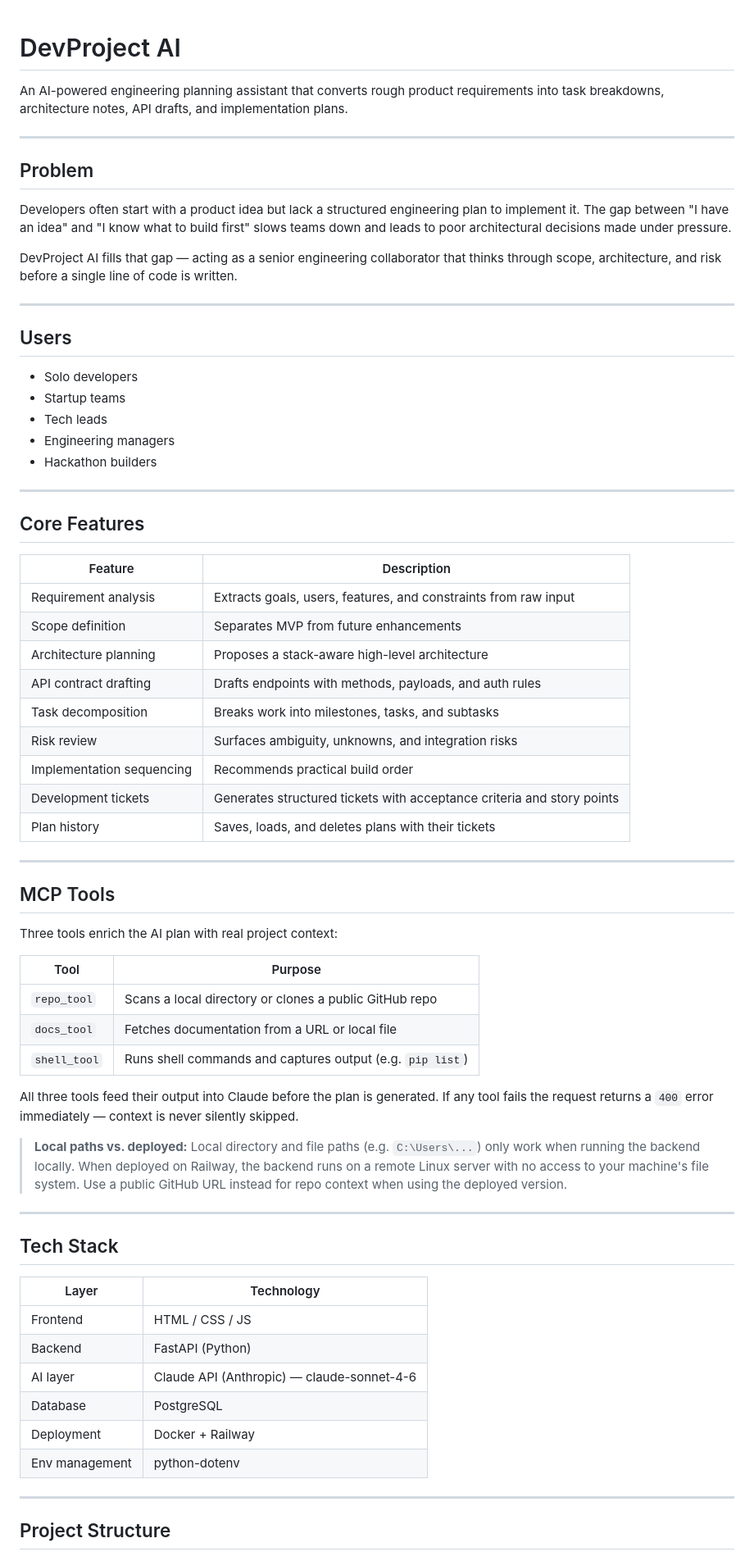
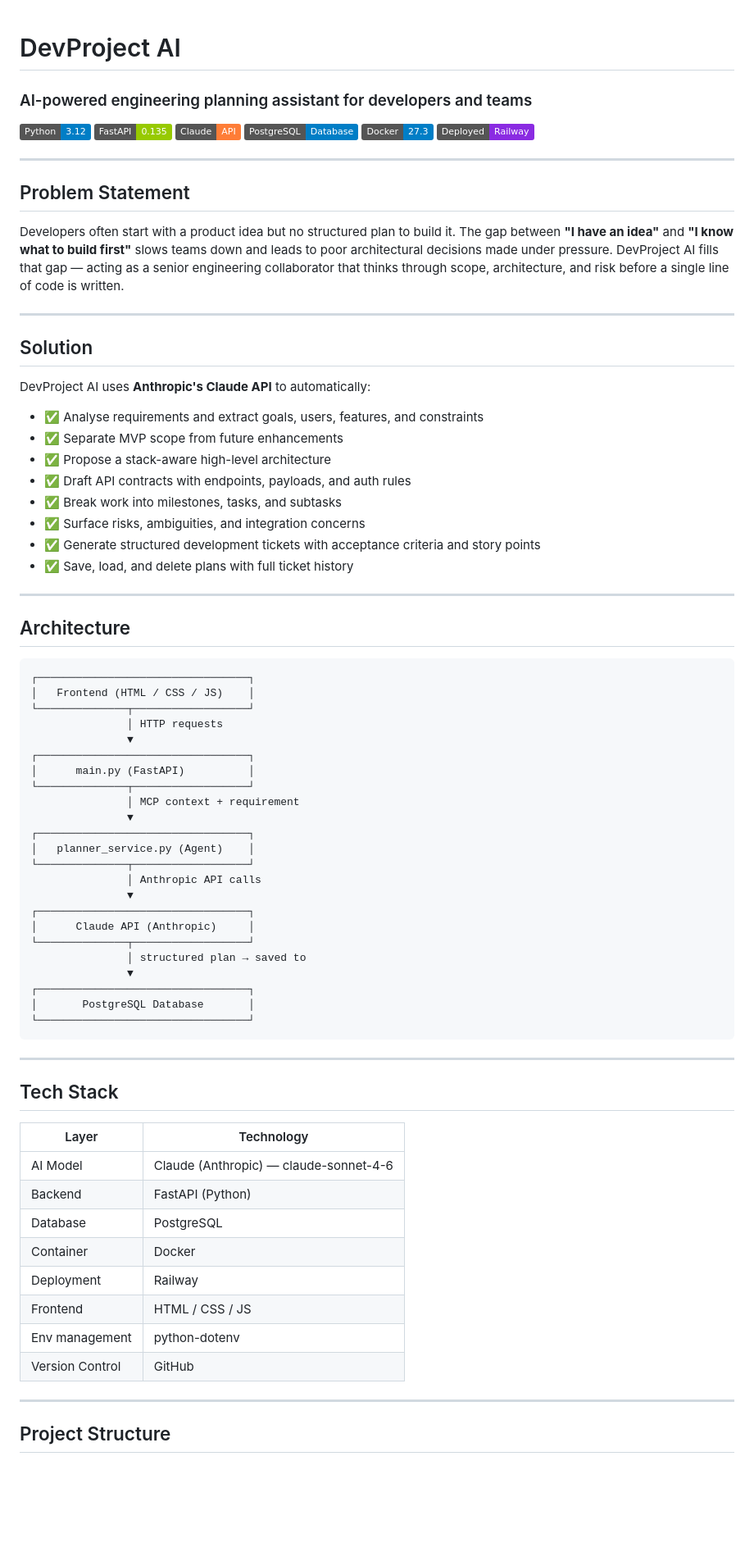
Before and after one commit to Shine-23/Planforge-AI, a Markdown page: README.md, the part around one of its changes. Shown at 82% size. Drawn GitHub-style; badges without logos; blank space fills up the shorter version.

Commit message:
Final README.md

````diff
--- a/README.md
+++ b/README.md
@@ -1,66 +1,82 @@
 # DevProject AI
+### AI-powered engineering planning assistant for developers and teams
 
-An AI-powered engineering planning assistant that converts rough product requirements into task breakdowns, architecture notes, API drafts, and implementation plans.
+![Python](https://img.shields.io/badge/Python-3.12-blue)
+![FastAPI](https://img.shields.io/badge/FastAPI-0.135-green)
+![Claude](https://img.shields.io/badge/Claude-API-orange)
+![PostgreSQL](https://img.shields.io/badge/PostgreSQL-Database-blue)
+![Docker](https://img.shields.io/badge/Docker-27.3-blue)
+![Railway](https://img.shields.io/badge/Deployed-Railway-blueviolet)
 
 ---
 
-## Problem
-Developers often start with a product idea but lack a structured engineering plan to implement it. The gap between "I have an idea" and "I know what to build first" slows teams down and leads to poor architectural decisions made under pressure.
+## Problem Statement
 
-DevProject AI fills that gap — acting as a senior engineering collaborator that thinks through scope, architecture, and risk before a single line of code is written.
+Developers often start with a product idea but no structured plan to build it.
+The gap between **"I have an idea"** and **"I know what to build first"**
+slows teams down and leads to poor architectural decisions made under pressure.
+DevProject AI fills that gap — acting as a senior engineering collaborator
+that thinks through scope, architecture, and risk before a single line of code is written.
 
 ---
 
-## Users
-- Solo developers
-- Startup teams
-- Tech leads
-- Engineering managers
-- Hackathon builders
+## Solution
+
+DevProject AI uses **Anthropic's Claude API** to automatically:
+
+- ✅ Analyse requirements and extract goals, users, features, and constraints
+- ✅ Separate MVP scope from future enhancements
+- ✅ Propose a stack-aware high-level architecture
+- ✅ Draft API contracts with endpoints, payloads, and auth rules
+- ✅ Break work into milestones, tasks, and subtasks
+- ✅ Surface risks, ambiguities, and integration concerns
+- ✅ Generate structured development tickets with acceptance criteria and story points
+- ✅ Save, load, and delete plans with full ticket history
 
 ---
 
-## Core Features
+## Architecture
 
-| Feature | Description |
-|---|---|
-| Requirement analysis | Extracts goals, users, features, and constraints from raw input |
-| Scope definition | Separates MVP from future enhancements |
-| Architecture planning | Proposes a stack-aware high-level architecture |
-| API contract drafting | Drafts endpoints with methods, payloads, and auth rules |
-| Task decomposition | Breaks work into milestones, tasks, and subtasks |
-| Risk review | Surfaces ambiguity, unknowns, and integration risks |
-| Implementation sequencing | Recommends practical build order |
-| Development tickets | Generates structured tickets with acceptance criteria and story points |
-| Plan history | Saves, loads, and deletes plans with their tickets |
-
----
-
-## MCP Tools
-Three tools enrich the AI plan with real project context:
-
-| Tool | Purpose |
-|---|---|
-| `repo_tool` | Scans a local directory or clones a public GitHub repo |
-| `docs_tool` | Fetches documentation from a URL or local file |
-| `shell_tool` | Runs shell commands and captures output (e.g. `pip list`) |
-
-All three tools feed their output into Claude before the plan is generated. If any tool fails the request returns a `400` error immediately — context is never silently skipped.
-
-> **Local paths vs. deployed:** Local directory and file paths (e.g. `C:\Users\...`) only work when running the backend locally. When deployed on Railway, the backend runs on a remote Linux server with no access to your machine's file system. Use a public GitHub URL instead for repo context when using the deployed version.
+```
+┌─────────────────────────────────┐
+│   Frontend (HTML / CSS / JS)    │
+└──────────────┬──────────────────┘
+               │ HTTP requests
+               ▼
+┌─────────────────────────────────┐
+│      main.py (FastAPI)          │
+└──────────────┬──────────────────┘
+               │ MCP context + requirement
+               ▼
+┌─────────────────────────────────┐
+│   planner_service.py (Agent)    │
+└──────────────┬──────────────────┘
+               │ Anthropic API calls
+               ▼
+┌─────────────────────────────────┐
+│      Claude API (Anthropic)     │
+└──────────────┬──────────────────┘
+               │ structured plan → saved to
+               ▼
+┌─────────────────────────────────┐
+│       PostgreSQL Database       │
+└─────────────────────────────────┘
+```
 
 ---
 
 ## Tech Stack
 
 | Layer | Technology |
-|---|---|
+|-------|-----------|
+| AI Model | Claude (Anthropic) — claude-sonnet-4-6 |
+| Backend | FastAPI (Python) |
+| Database | PostgreSQL |
+| Container | Docker |
+| Deployment | Railway |
 | Frontend | HTML / CSS / JS |
-| Backend | FastAPI (Python) |
-| AI layer | Claude API (Anthropic) — claude-sonnet-4-6 |
-| Database | PostgreSQL |
-| Deployment | Docker + Railway |
 | Env management | python-dotenv |
+| Version Control | GitHub |
 
 ---
 
````
Also changed, not shown: other parts of README.md (+202 -84 lines).
